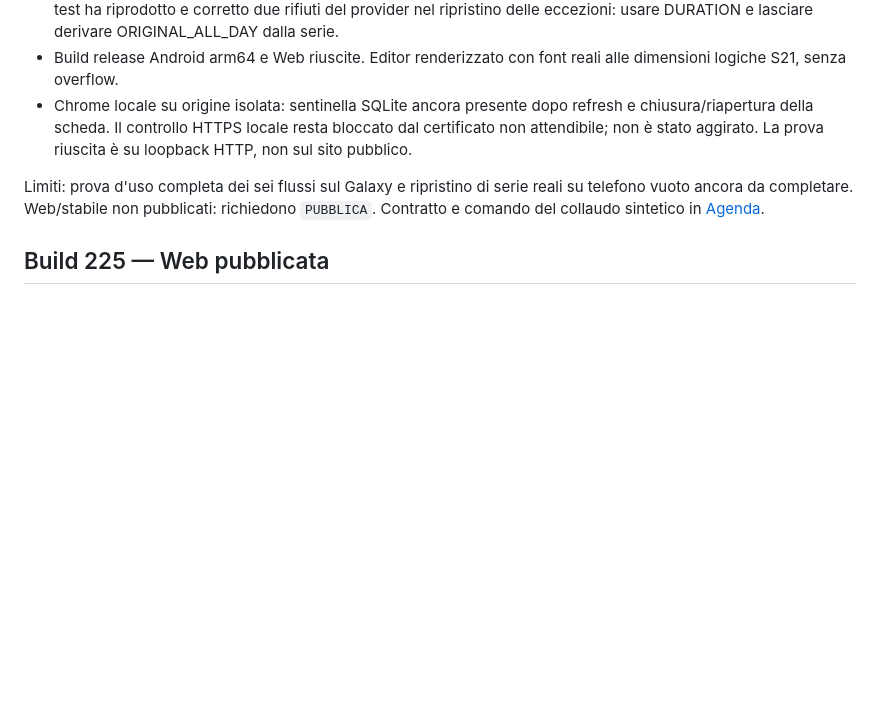
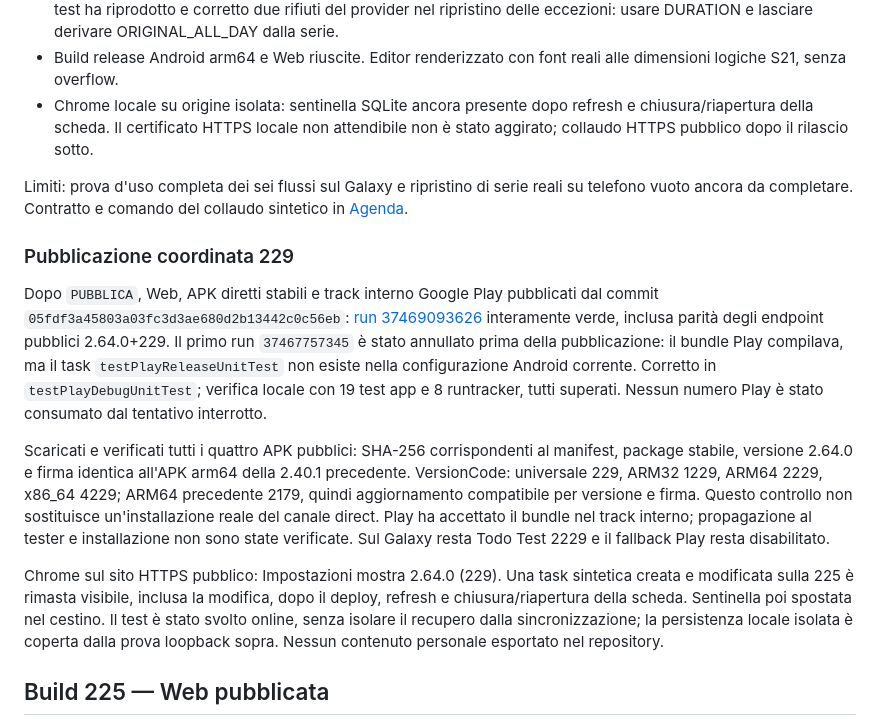
Before and after one commit to gpmerola/deterministic-todo, a Markdown page: STATUS.md, the part around the change. GitHub-like rendering; blank space fills up the shorter version.

Commit message:
Record verified coordinated release 2.64.0

```diff
--- a/STATUS.md
+++ b/STATUS.md
@@ -19,14 +19,40 @@ Verifiche locali:
 - Build release Android arm64 e Web riuscite. Editor renderizzato con
   font reali alle dimensioni logiche S21, senza overflow.
 - Chrome locale su origine isolata: sentinella SQLite ancora presente dopo
-  refresh e chiusura/riapertura della scheda. Il controllo HTTPS locale resta bloccato dal certificato non
-  attendibile; non è stato aggirato. La prova riuscita è su loopback HTTP,
-  non sul sito pubblico.
+  refresh e chiusura/riapertura della scheda. Il certificato HTTPS locale non
+  attendibile non è stato aggirato; collaudo HTTPS pubblico dopo il rilascio sotto.
 
 Limiti: prova d'uso completa dei sei flussi sul Galaxy e ripristino di serie
-reali su telefono vuoto ancora da completare. Web/stabile non pubblicati:
-richiedono `PUBBLICA`. Contratto e comando del collaudo sintetico in
+reali su telefono vuoto ancora da completare. Contratto e comando del collaudo sintetico in
 [Agenda](docs/architecture/AGENDA.md).
+
+### Pubblicazione coordinata 229
+
+Dopo `PUBBLICA`, Web, APK diretti stabili e track interno Google Play pubblicati
+dal commit `05fdf3a45803a03fc3d3ae680d2b13442c0c56eb`:
+[run 37469093626](https://github.com/gpmerola/deterministic-todo/actions/runs/37469093626)
+interamente verde, inclusa parità degli endpoint pubblici 2.64.0+229.
+Il primo run `37467757345` è stato annullato prima della pubblicazione: il
+bundle Play compilava, ma il task `testPlayReleaseUnitTest` non esiste nella
+configurazione Android corrente. Corretto in `testPlayDebugUnitTest`; verifica
+locale con 19 test app e 8 runtracker, tutti superati. Nessun numero Play è
+stato consumato dal tentativo interrotto.
+
+Scaricati e verificati tutti i quattro APK pubblici: SHA-256 corrispondenti al
+manifest, package stabile, versione 2.64.0 e firma identica all'APK arm64 della
+2.40.1 precedente. VersionCode: universale 229, ARM32 1229, ARM64 2229, x86_64
+4229; ARM64 precedente 2179, quindi aggiornamento compatibile per versione e
+firma. Questo controllo non sostituisce un'installazione reale del canale direct.
+Play ha accettato il bundle nel track interno; propagazione al tester e
+installazione non sono state verificate. Sul Galaxy resta Todo Test 2229 e il
+fallback Play resta disabilitato.
+
+Chrome sul sito HTTPS pubblico: Impostazioni mostra 2.64.0 (229). Una task
+sintetica creata e modificata sulla 225 è rimasta visibile, inclusa la modifica,
+dopo il deploy, refresh e chiusura/riapertura della scheda. Sentinella poi
+spostata nel cestino. Il test è stato svolto online, senza isolare il recupero
+dalla sincronizzazione; la persistenza locale isolata è coperta dalla prova
+loopback sopra. Nessun contenuto personale esportato nel repository.
 
 ## Build 225 — Web pubblicata
 
```
Also changed, not shown: CHANGELOG.md (+1 -1 lines), TODO_NEXT.md (+1 -0 lines).
